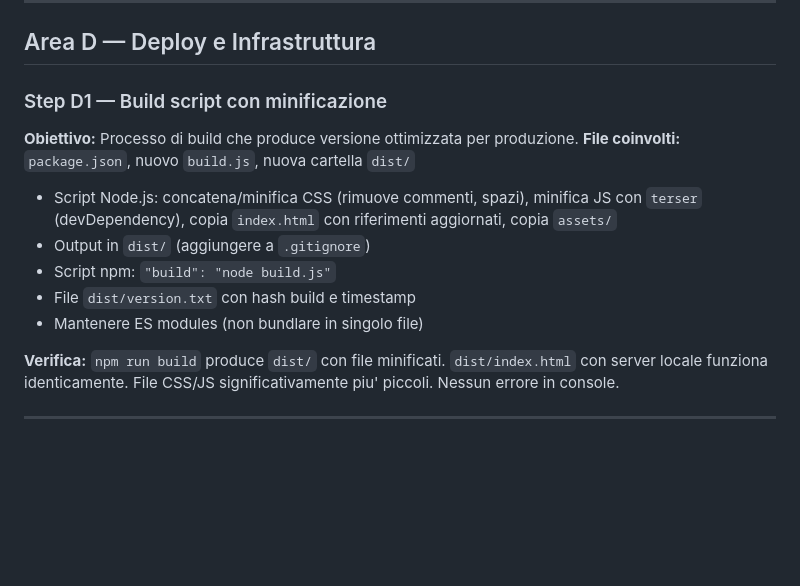
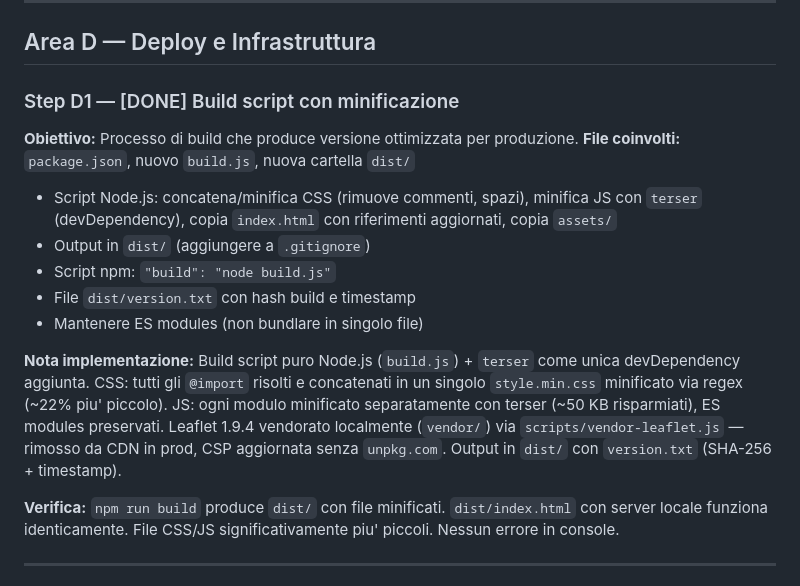
Before and after one commit to alessandromarcozzi92-code/PlayGround, a Markdown page: PLAN-1.0.md, the part around the change. GitHub-like rendering; blank space fills up the shorter version.

Commit message:
docs: mark step D1 as done in PLAN-1.0
Co-Authored-By: Claude Opus 4.6 <noreply@anthropic.com>

```diff
--- a/PLAN-1.0.md
+++ b/PLAN-1.0.md
@@ -254,7 +254,7 @@ Il sito Surprise e' completamente funzionante (v1.0): SPA vanilla JS con routing
 
 ## Area D — Deploy e Infrastruttura
 
-### Step D1 — Build script con minificazione
+### Step D1 — [DONE] Build script con minificazione
 **Obiettivo:** Processo di build che produce versione ottimizzata per produzione.
 **File coinvolti:** `package.json`, nuovo `build.js`, nuova cartella `dist/`
 - Script Node.js: concatena/minifica CSS (rimuove commenti, spazi), minifica JS con `terser` (devDependency), copia `index.html` con riferimenti aggiornati, copia `assets/`
@@ -262,6 +262,8 @@ Il sito Surprise e' completamente funzionante (v1.0): SPA vanilla JS con routing
 - Script npm: `"build": "node build.js"`
 - File `dist/version.txt` con hash build e timestamp
 - Mantenere ES modules (non bundlare in singolo file)
+
+**Nota implementazione:** Build script puro Node.js (`build.js`) + `terser` come unica devDependency aggiunta. CSS: tutti gli `@import` risolti e concatenati in un singolo `style.min.css` minificato via regex (~22% piu' piccolo). JS: ogni modulo minificato separatamente con terser (~50 KB risparmiati), ES modules preservati. Leaflet 1.9.4 vendorato localmente (`vendor/`) via `scripts/vendor-leaflet.js` — rimosso da CDN in prod, CSP aggiornata senza `unpkg.com`. Output in `dist/` con `version.txt` (SHA-256 + timestamp).
 
 **Verifica:** `npm run build` produce `dist/` con file minificati. `dist/index.html` con server locale funziona identicamente. File CSS/JS significativamente piu' piccoli. Nessun errore in console.
 
```
